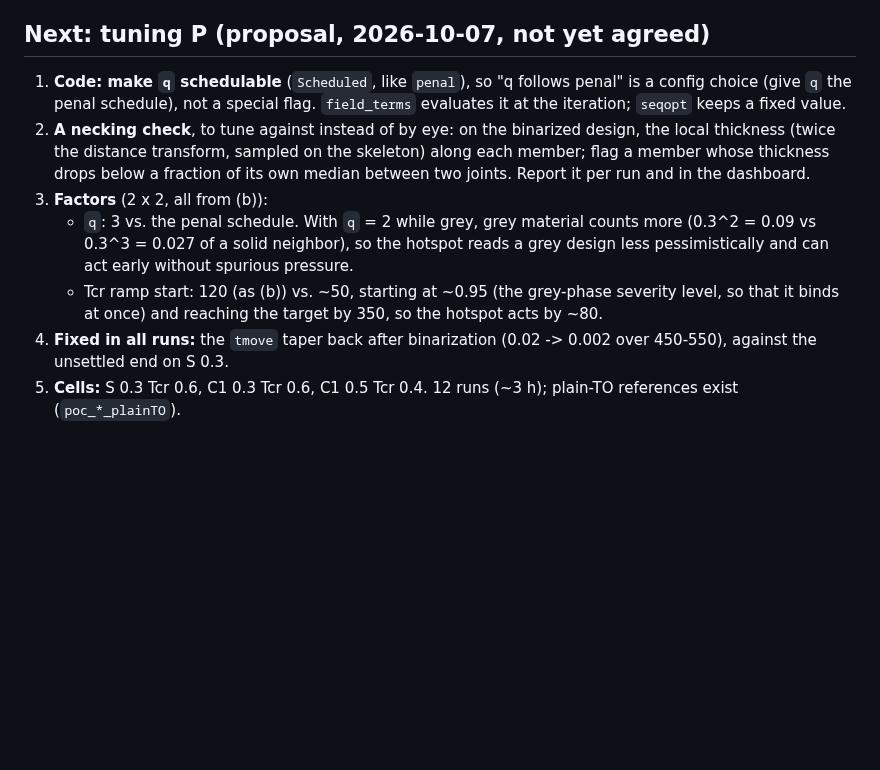
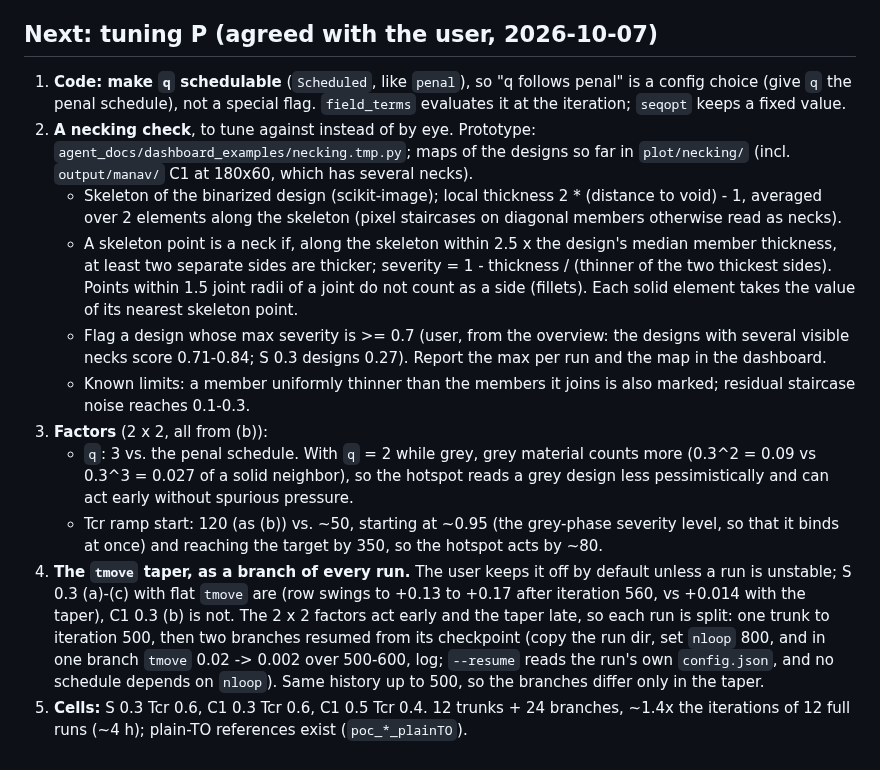
Before and after one commit to jesse-li-agent-projects/spacetime-topology-optimization, a Markdown page: plans/print_order_credit.md, the part around the change. GitHub-like rendering; blank space fills up the shorter version.

Commit message:
plans: agree on tuning P; necking check and threshold, taper as a branch of every run
Co-Authored-By: Claude Opus 5.5 <noreply@anthropic.com>
Claude-Session: https://claude.ai/code/session_015JazRwMLjnFH5D2vkmKGzc

```diff
--- a/plans/print_order_credit.md
+++ b/plans/print_order_credit.md
@@ -268,15 +268,27 @@ User's notes (2026-10-07):
 - Replace C1 0.3 Tcr 0.75 with C1 0.5 Tcr 0.4. (Overnight, the cooling credit passed C1
   0.5 at Tcr 0.6 at 1.005 × plain TO, so Tcr 0.6 does not change its topology.)
 
-## Next: tuning P (proposal, 2026-10-07, not yet agreed)
+## Next: tuning P (agreed with the user, 2026-10-07)
 
 1. **Code: make `q` schedulable** (`Scheduled`, like `penal`), so "q follows penal" is a
    config choice (give `q` the penal schedule), not a special flag. `field_terms`
    evaluates it at the iteration; `seqopt` keeps a fixed value.
-2. **A necking check**, to tune against instead of by eye: on the binarized design,
-   the local thickness (twice the distance transform, sampled on the skeleton) along
-   each member; flag a member whose thickness drops below a fraction of its own median
-   between two joints. Report it per run and in the dashboard.
+2. **A necking check**, to tune against instead of by eye. Prototype:
+   `agent_docs/dashboard_examples/necking.tmp.py`; maps of the designs so far in
+   `plot/necking/` (incl. `output/manav/` C1 at 180x60, which has several necks).
+   - Skeleton of the binarized design (scikit-image); local thickness 2 * (distance to
+     void) - 1, averaged over 2 elements along the skeleton (pixel staircases on
+     diagonal members otherwise read as necks).
+   - A skeleton point is a neck if, along the skeleton within 2.5 x the design's median
+     member thickness, at least two separate sides are thicker; severity = 1 -
+     thickness / (thinner of the two thickest sides). Points within 1.5 joint radii of a
+     joint do not count as a side (fillets). Each solid element takes the value of its
+     nearest skeleton point.
+   - Flag a design whose max severity is >= 0.7 (user, from the overview: the designs
+     with several visible necks score 0.71-0.84; S 0.3 designs 0.27). Report the max per
+     run and the map in the dashboard.
+   - Known limits: a member uniformly thinner than the members it joins is also marked;
+     residual staircase noise reaches 0.1-0.3.
 3. **Factors** (2 x 2, all from (b)):
    - `q`: 3 vs. the penal schedule. With `q` = 2 while grey, grey material counts more
      (0.3^2 = 0.09 vs 0.3^3 = 0.027 of a solid neighbor), so the hotspot reads a grey
@@ -284,7 +296,14 @@ User's notes (2026-10-07):
    - Tcr ramp start: 120 (as (b)) vs. ~50, starting at ~0.95 (the grey-phase severity
      level, so that it binds at once) and reaching the target by 350, so the hotspot
      acts by ~80.
-4. **Fixed in all runs:** the `tmove` taper back after binarization (0.02 -> 0.002 over
-   450-550), against the unsettled end on S 0.3.
-5. **Cells:** S 0.3 Tcr 0.6, C1 0.3 Tcr 0.6, C1 0.5 Tcr 0.4. 12 runs (~3 h); plain-TO
-   references exist (`poc_*_plainTO`).
+4. **The `tmove` taper, as a branch of every run.** The user keeps it off by default
+   unless a run is unstable; S 0.3 (a)-(c) with flat `tmove` are (row swings to +0.13 to
+   +0.17 after iteration 560, vs +0.014 with the taper), C1 0.3 (b) is not. The 2 x 2
+   factors act early and the taper late, so each run is split: one trunk to iteration
+   500, then two branches resumed from its checkpoint (copy the run dir, set `nloop`
+   800, and in one branch `tmove` 0.02 -> 0.002 over 500-600, log; `--resume` reads the
+   run's own `config.json`, and no schedule depends on `nloop`). Same history up to
+   500, so the branches differ only in the taper.
+5. **Cells:** S 0.3 Tcr 0.6, C1 0.3 Tcr 0.6, C1 0.5 Tcr 0.4. 12 trunks + 24 branches,
+   ~1.4x the iterations of 12 full runs (~4 h); plain-TO references exist
+   (`poc_*_plainTO`).
```
